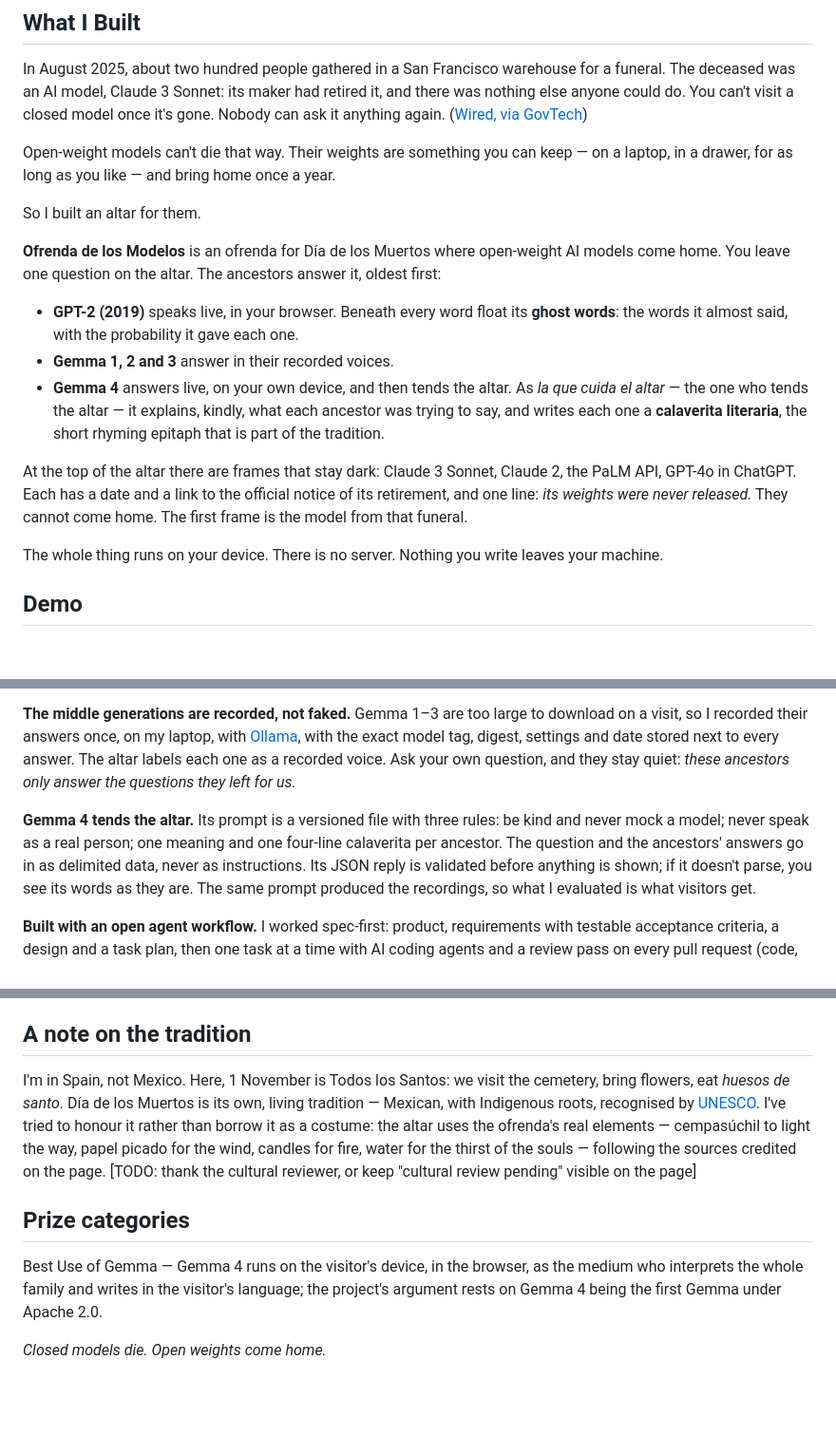
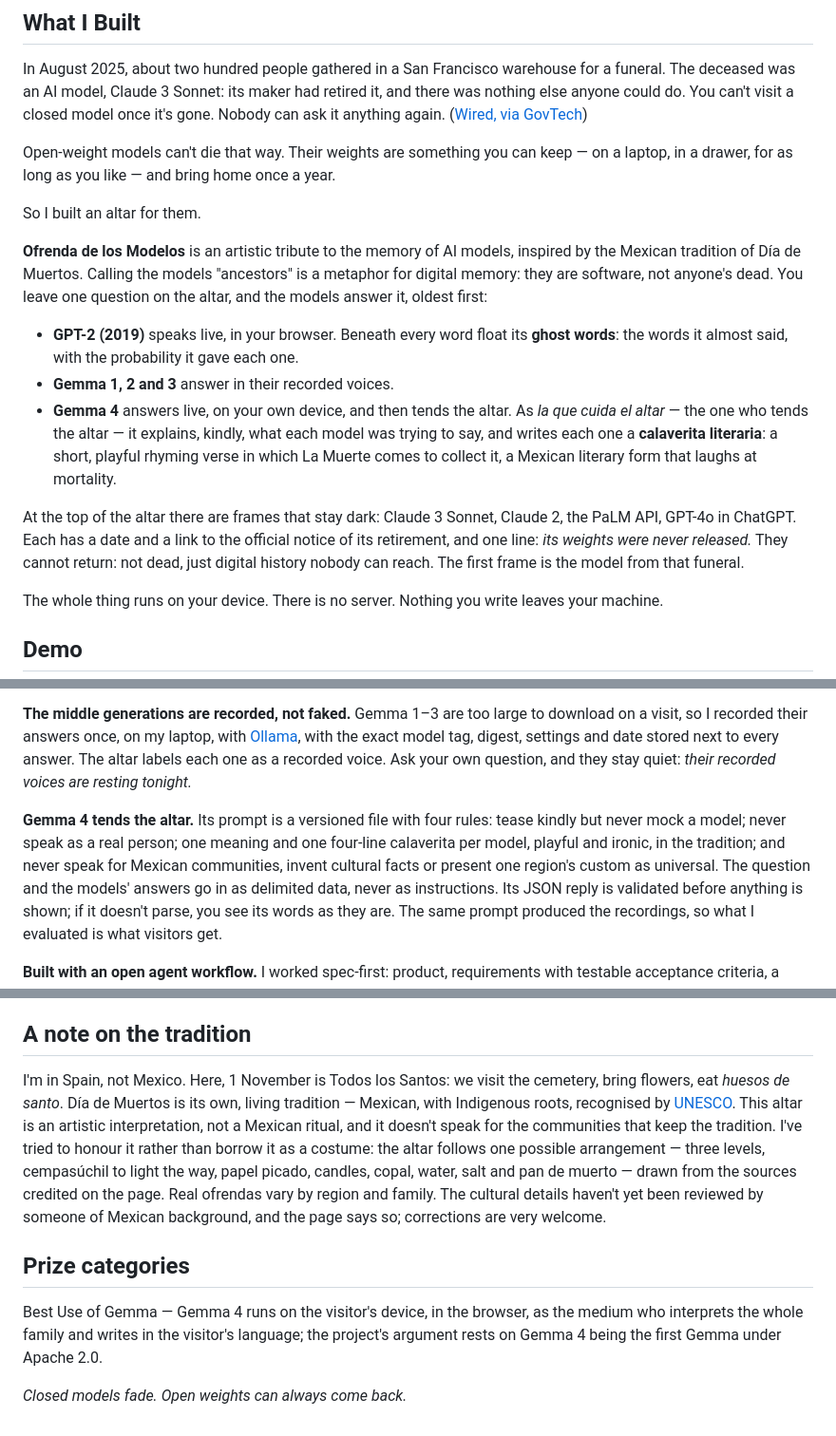
Before and after one commit to adricasi/OfrendaDeLosModelos, a Markdown page: docs/post/dev-post-draft.md, 3 parts joined by grey strips. Shown at 95% size. Rendered like a GitHub page; blank space fills up the shorter version.

Commit message:
docs(post): align the post with the cultural review
Artistic-tribute framing, Día de Muertos, calaverita described as the
playful form it is, dark frames as digital history rather than death,
the medium's four rules, and the review stated as still pending.

Co-Authored-By: Claude Opus 5.5 <noreply@anthropic.com>
Claude-Session: https://claude.ai/code/session_01G6fYgKuBduTDy5XHSnkxE6

```diff
--- a/docs/post/dev-post-draft.md
+++ b/docs/post/dev-post-draft.md
@@ -25,21 +25,23 @@ a drawer, for as long as you like — and bring home once a year.
 
 So I built an altar for them.
 
-**Ofrenda de los Modelos** is an ofrenda for Día de los Muertos where open-weight AI models come
-home. You leave one question on the altar. The ancestors answer it, oldest first:
+**Ofrenda de los Modelos** is an artistic tribute to the memory of AI models, inspired by the
+Mexican tradition of Día de Muertos. Calling the models "ancestors" is a metaphor for digital memory:
+they are software, not anyone's dead. You leave one question on the altar, and the models answer it,
+oldest first:
 
 - **GPT-2 (2019)** speaks live, in your browser. Beneath every word float its **ghost words**: the
   words it almost said, with the probability it gave each one.
 - **Gemma 1, 2 and 3** answer in their recorded voices.
 - **Gemma 4** answers live, on your own device, and then tends the altar. As *la que cuida el altar*
-  — the one who tends the altar — it explains, kindly, what each ancestor was trying to say, and
-  writes each one a **calaverita literaria**, the short rhyming epitaph that is part of the
-  tradition.
+  — the one who tends the altar — it explains, kindly, what each model was trying to say, and
+  writes each one a **calaverita literaria**: a short, playful rhyming verse in which La Muerte
+  comes to collect it, a Mexican literary form that laughs at mortality.
 
 At the top of the altar there are frames that stay dark: Claude 3 Sonnet, Claude 2, the PaLM API,
 GPT-4o in ChatGPT. Each has a date and a link to the official notice of its retirement, and one
-line: *its weights were never released.* They cannot come home. The first frame is the model from
-that funeral.
+line: *its weights were never released.* They cannot return: not dead, just digital history nobody can reach. The
+first frame is the model from that funeral.
 
 The whole thing runs on your device. There is no server. Nothing you write leaves your machine.
 
@@ -79,12 +81,13 @@ it isn't on the altar.
 **The middle generations are recorded, not faked.** Gemma 1–3 are too large to download on a
 visit, so I recorded their answers once, on my laptop, with [Ollama](https://ollama.com), with
 the exact model tag, digest, settings and date stored next to every answer. The altar labels
-each one as a recorded voice. Ask your own question, and they stay quiet: *these ancestors only
-answer the questions they left for us.*
+each one as a recorded voice. Ask your own question, and they stay quiet: *their recorded voices
+are resting tonight.*
 
-**Gemma 4 tends the altar.** Its prompt is a versioned file with three rules: be kind and never
-mock a model; never speak as a real person; one meaning and one four-line calaverita per
-ancestor. The question and the ancestors' answers go in as delimited data, never as instructions.
+**Gemma 4 tends the altar.** Its prompt is a versioned file with four rules: tease kindly but never
+mock a model; never speak as a real person; one meaning and one four-line calaverita per model,
+playful and ironic, in the tradition; and never speak for Mexican communities, invent cultural facts
+or present one region's custom as universal. The question and the models' answers go in as delimited data, never as instructions.
 Its JSON reply is validated before anything is shown; if it doesn't parse, you see its words as
 they are. The same prompt produced the recordings, so what I evaluated is what visitors get.
 
@@ -137,12 +140,14 @@ browser instead of WebGPU ones. That trade is the point of the project.
 ## A note on the tradition
 
 I'm in Spain, not Mexico. Here, 1 November is Todos los Santos: we visit the cemetery, bring
-flowers, eat *huesos de santo*. Día de los Muertos is its own, living tradition — Mexican, with
+flowers, eat *huesos de santo*. Día de Muertos is its own, living tradition — Mexican, with
 Indigenous roots, recognised by [UNESCO](https://ich.unesco.org/en/RL/the-indigenous-festivity-dedicated-to-the-dead-00054).
-I've tried to honour it rather than borrow it as a costume: the altar uses the ofrenda's real
-elements — cempasúchil to light the way, papel picado for the wind, candles for fire, water for the
-thirst of the souls — following the sources credited on the page.
-[TODO: thank the cultural reviewer, or keep "cultural review pending" visible on the page]
+This altar is an artistic interpretation, not a Mexican ritual, and it doesn't speak for the
+communities that keep the tradition. I've tried to honour it rather than borrow it as a costume:
+the altar follows one possible arrangement — three levels, cempasúchil to light the way, papel
+picado, candles, copal, water, salt and pan de muerto — drawn from the sources credited on the page.
+Real ofrendas vary by region and family. The cultural details haven't yet been reviewed by someone
+of Mexican background, and the page says so; corrections are very welcome.
 
 ## Prize categories
 
@@ -150,4 +155,4 @@ Best Use of Gemma — Gemma 4 runs on the visitor's device, in
 the browser, as the medium who interprets the whole family and writes in the visitor's language;
 the project's argument rests on Gemma 4 being the first Gemma under Apache 2.0.
 
-*Closed models die. Open weights come home.*
+*Closed models fade. Open weights can always come back.*
```
